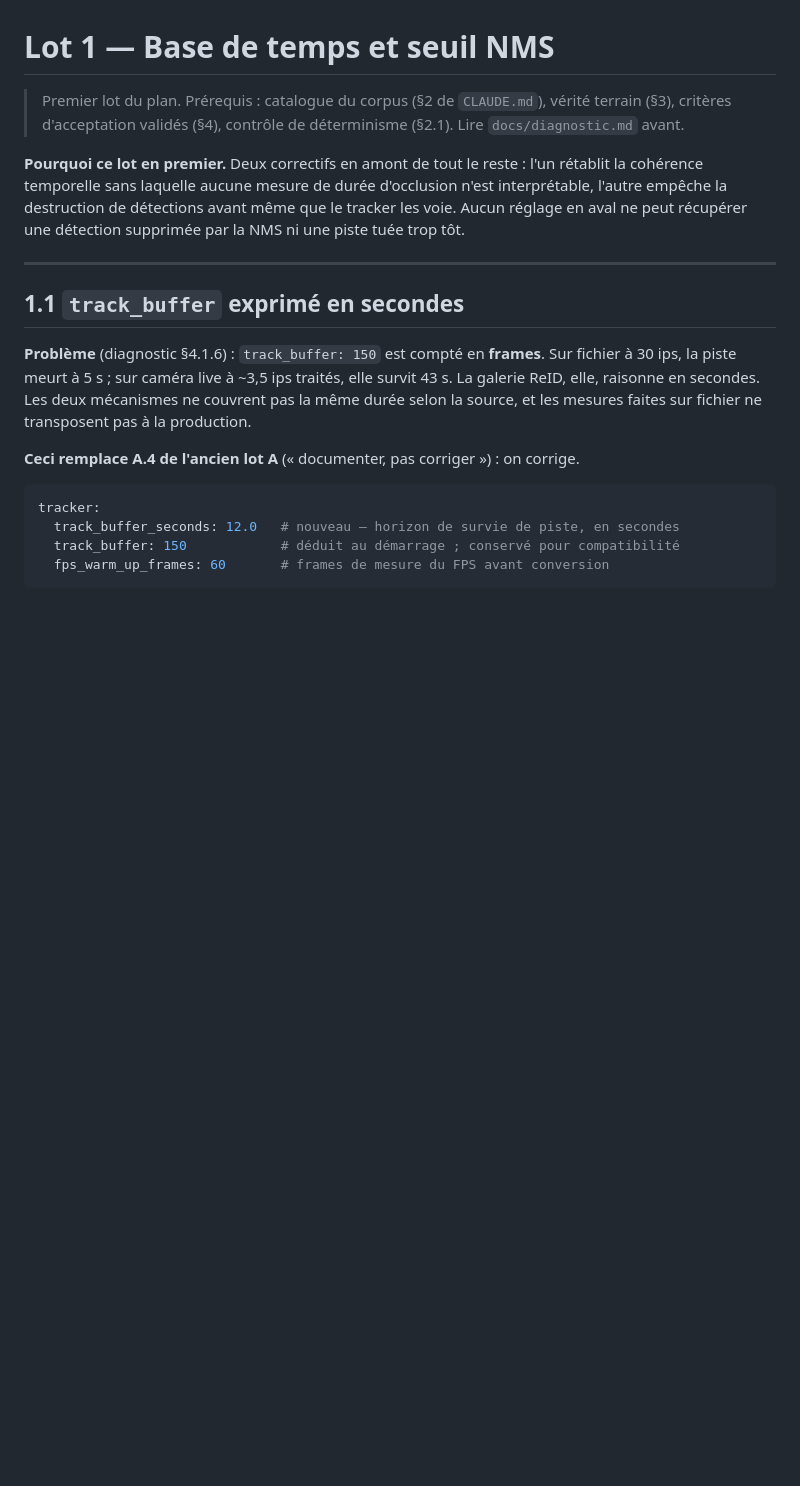
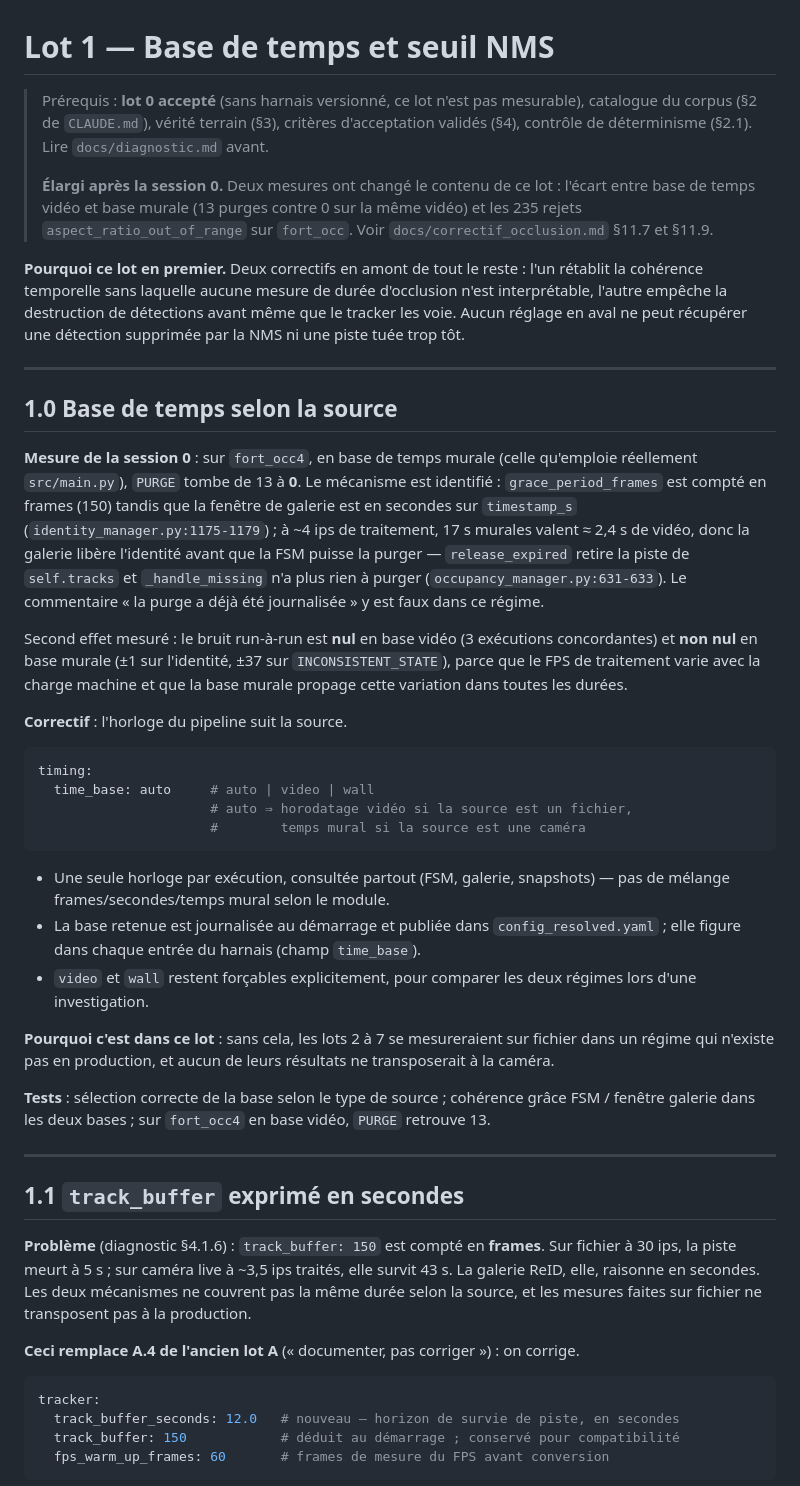
Before and after one commit to normanXCat/realtime-people-counting, a Markdown page: docs/lot_1_base_temps_nms.md, the part around one of its changes. Drawn GitHub-style; blank space fills up the shorter version.

````diff
--- a/docs/lot_1_base_temps_nms.md
+++ b/docs/lot_1_base_temps_nms.md
@@ -1,14 +1,64 @@
 # Lot 1 — Base de temps et seuil NMS
 
-> Premier lot du plan. Prérequis : catalogue du corpus (§2 de `CLAUDE.md`),
-> vérité terrain (§3), critères d'acceptation validés (§4), contrôle de
-> déterminisme (§2.1). Lire `docs/diagnostic.md` avant.
+> Prérequis : **lot 0 accepté** (sans harnais versionné, ce lot n'est pas
+> mesurable), catalogue du corpus (§2 de `CLAUDE.md`), vérité terrain (§3),
+> critères d'acceptation validés (§4), contrôle de déterminisme (§2.1). Lire
+> `docs/diagnostic.md` avant.
+>
+> **Élargi après la session 0.** Deux mesures ont changé le contenu de ce lot :
+> l'écart entre base de temps vidéo et base murale (13 purges contre 0 sur la
+> même vidéo) et les 235 rejets `aspect_ratio_out_of_range` sur `fort_occ`.
+> Voir `docs/correctif_occlusion.md` §11.7 et §11.9.
 
 **Pourquoi ce lot en premier.** Deux correctifs en amont de tout le reste :
 l'un rétablit la cohérence temporelle sans laquelle aucune mesure de durée
 d'occlusion n'est interprétable, l'autre empêche la destruction de détections
 avant même que le tracker les voie. Aucun réglage en aval ne peut récupérer une
 détection supprimée par la NMS ni une piste tuée trop tôt.
+
+---
+
+## 1.0 Base de temps selon la source
+
+**Mesure de la session 0** : sur `fort_occ4`, en base de temps murale (celle
+qu'emploie réellement `src/main.py`), `PURGE` tombe de 13 à **0**. Le mécanisme
+est identifié : `grace_period_frames` est compté en frames (150) tandis que la
+fenêtre de galerie est en secondes sur `timestamp_s`
+(`identity_manager.py:1175-1179`) ; à ~4 ips de traitement, 17 s murales valent
+≈ 2,4 s de vidéo, donc la galerie libère l'identité avant que la FSM puisse la
+purger — `release_expired` retire la piste de `self.tracks` et `_handle_missing`
+n'a plus rien à purger (`occupancy_manager.py:631-633`). Le commentaire « la
+purge a déjà été journalisée » y est faux dans ce régime.
+
+Second effet mesuré : le bruit run-à-run est **nul** en base vidéo (3 exécutions
+concordantes) et **non nul** en base murale (±1 sur l'identité, ±37 sur
+`INCONSISTENT_STATE`), parce que le FPS de traitement varie avec la charge
+machine et que la base murale propage cette variation dans toutes les durées.
+
+**Correctif** : l'horloge du pipeline suit la source.
+
+```yaml
+timing:
+  time_base: auto     # auto | video | wall
+                      # auto ⇒ horodatage vidéo si la source est un fichier,
+                      #        temps mural si la source est une caméra
+```
+
+- Une seule horloge par exécution, consultée partout (FSM, galerie, snapshots) —
+  pas de mélange frames/secondes/temps mural selon le module.
+- La base retenue est journalisée au démarrage et publiée dans
+  `config_resolved.yaml` ; elle figure dans chaque entrée du harnais (champ
+  `time_base`).
+- `video` et `wall` restent forçables explicitement, pour comparer les deux
+  régimes lors d'une investigation.
+
+**Pourquoi c'est dans ce lot** : sans cela, les lots 2 à 7 se mesureraient sur
+fichier dans un régime qui n'existe pas en production, et aucun de leurs
+résultats ne transposerait à la caméra.
+
+**Tests** : sélection correcte de la base selon le type de source ; cohérence
+grâce FSM / fenêtre galerie dans les deux bases ; sur `fort_occ4` en base
+vidéo, `PURGE` retrouve 13.
 
 ---
 
````
Also changed, not shown: other parts of docs/lot_1_base_temps_nms.md (+41 -4 lines), docs/lot_3_reid_osnet.md (+9 -0 lines).
